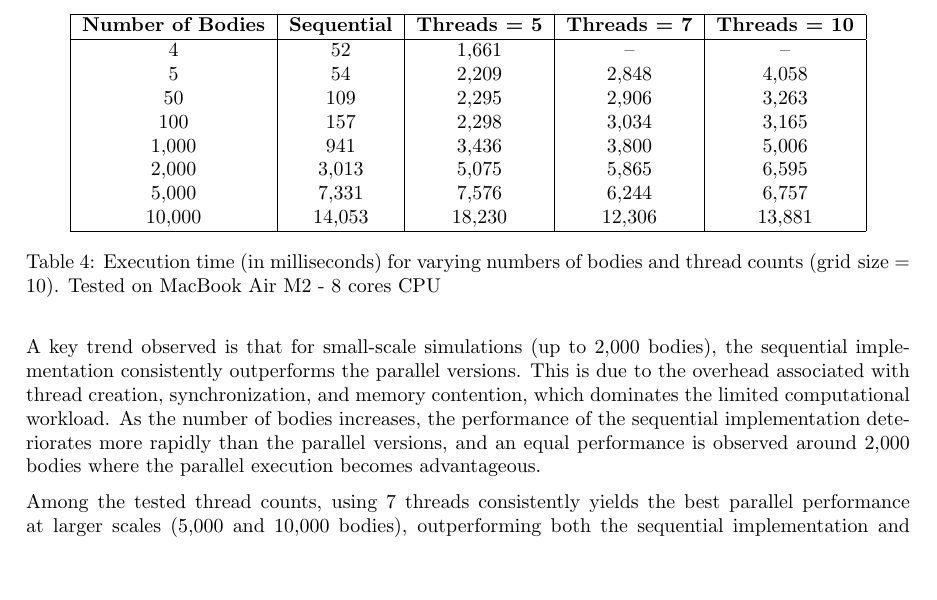
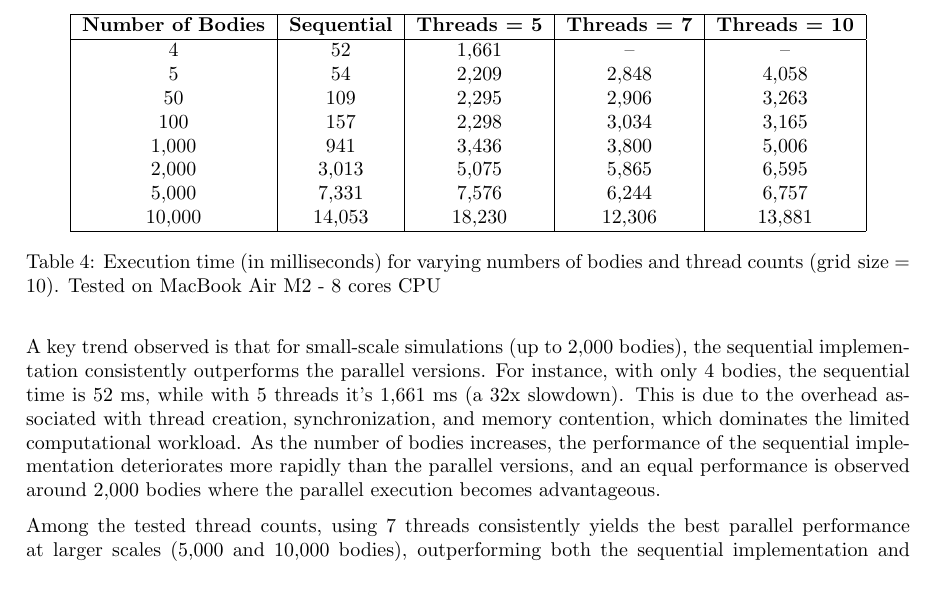
Before and after one commit to thatmartinlau/ConcurrentProject, a LaTeX document (teX/report.tex): part of page 6 of 15, cut so that both start at the same text, the shorter picture padded with empty space. Compiled offline with pdfLaTeX.

Commit message:
last minute update

```diff
--- a/teX/report.tex
+++ b/teX/report.tex
@@ -280,7 +280,7 @@ Testing parallel implementation  of the Fast-Fourier using the library in fftw3
 \label{tab:thread_performance}
 \end{table}
 
-A key trend observed is that for small-scale simulations (up to 2,000 bodies), the sequential implementation consistently outperforms the parallel versions. This is due to the overhead associated with thread creation, synchronization, and memory contention, which dominates the limited computational workload. As the number of bodies increases, the performance of the sequential implementation deteriorates more rapidly than the parallel versions, and an equal performance is observed around 2,000 bodies where the parallel execution becomes advantageous.
+A key trend observed is that for small-scale simulations (up to 2,000 bodies), the sequential implementation consistently outperforms the parallel versions. For instance, with only 4 bodies, the sequential time is 52 ms, while with 5 threads it's 1,661 ms (a 32x slowdown). This is due to the overhead associated with thread creation, synchronization, and memory contention, which dominates the limited computational workload. As the number of bodies increases, the performance of the sequential implementation deteriorates more rapidly than the parallel versions, and an equal performance is observed around 2,000 bodies where the parallel execution becomes advantageous.
 
 Among the tested thread counts, using 7 threads consistently yields the best parallel performance at larger scales (5,000 and 10,000 bodies), outperforming both the sequential implementation and other thread configurations. This is likely due to 7 threads closely matching the number of physical cores available (8), allowing for optimal CPU utilization while leaving one core for system processes. In contrast, using 10 threads often leads to performance degradation, as it oversubscribes the CPU, causing increased context switching and cache contention. Using only 5 threads underutilizes the available cores, resulting in suboptimal speedups.
 
```
Also changed, not shown: teX/report.pdf.
